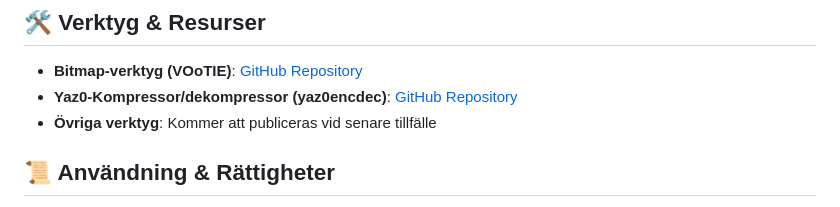
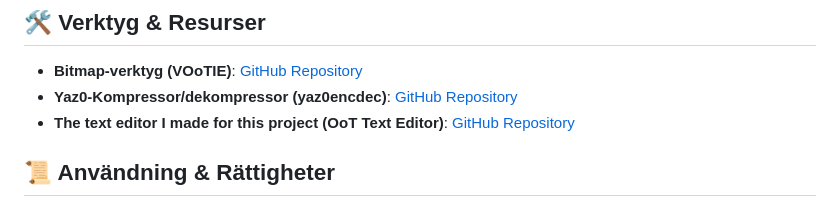
Before and after one commit to Vrilya/ocarinaswe, a Markdown page: README.md, the part around the change. Drawn GitHub-style.

Commit message:
Update README with new tool and remove placeholder

```diff
--- a/README.md
+++ b/README.md
@@ -106,7 +106,7 @@ Har du frågor eller synpunkter? Kontakta mig gärna:
 
 - **Bitmap-verktyg (VOoTIE)**: [GitHub Repository](https://github.com/Vrilya/VOoTIE)
 - **Yaz0-Kompressor/dekompressor (yaz0encdec)**: [GitHub Repository](https://github.com/Vrilya/yaz0encdec)
-- **Övriga verktyg**: Kommer att publiceras vid senare tillfälle
+- **The text editor I made for this project (OoT Text Editor)**: [GitHub Repository](https://github.com/Vrilya/oottexteditor)
 
 ## 📜 Användning & Rättigheter
 
```
